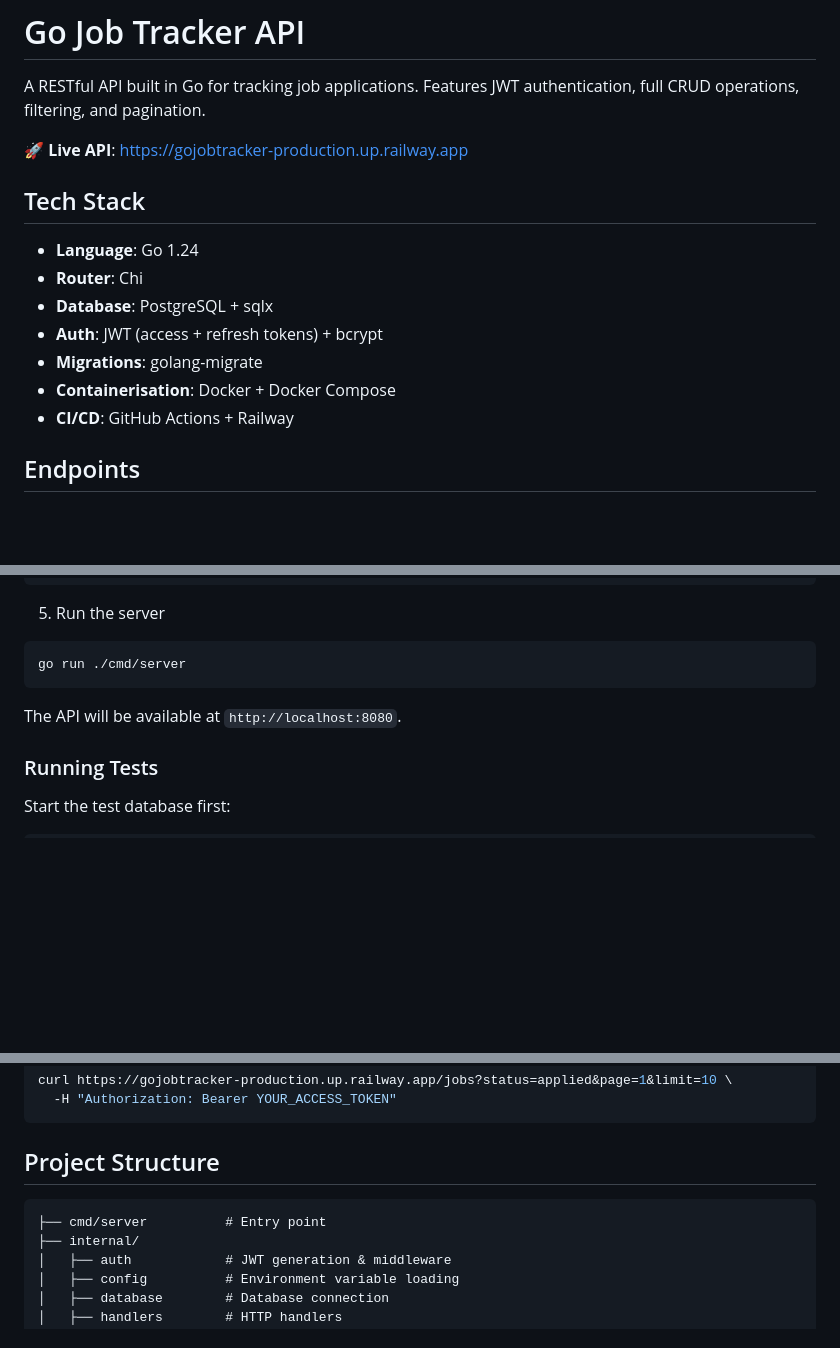
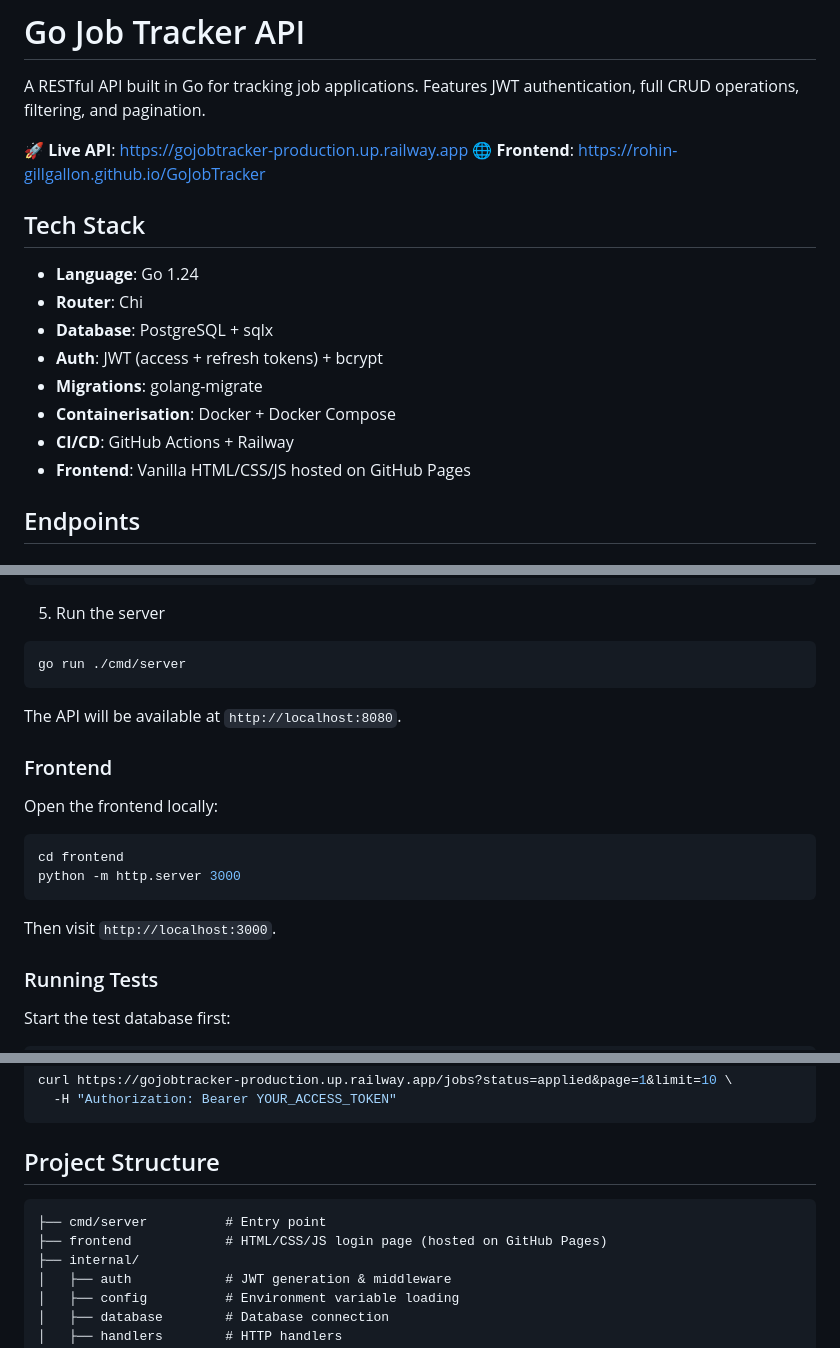
Before and after one commit to Rohin-Gillgallon/GoJobTracker, a Markdown page: README.md, 3 parts joined by grey strips. Drawn GitHub-style; blank space fills up the shorter version.

````diff
--- a/README.md
+++ b/README.md
@@ -3,6 +3,7 @@
 A RESTful API built in Go for tracking job applications. Features JWT authentication, full CRUD operations, filtering, and pagination.
 
 🚀 **Live API**: https://gojobtracker-production.up.railway.app
+🌐 **Frontend**: https://rohin-gillgallon.github.io/GoJobTracker
 
 ## Tech Stack
 
@@ -13,6 +14,7 @@ A RESTful API built in Go for tracking job applications. Features JWT authentica
 - **Migrations**: golang-migrate
 - **Containerisation**: Docker + Docker Compose
 - **CI/CD**: GitHub Actions + Railway
+- **Frontend**: Vanilla HTML/CSS/JS hosted on GitHub Pages
 
 ## Endpoints
 
@@ -75,6 +77,16 @@ go run ./cmd/server
 
 The API will be available at `http://localhost:8080`.
 
+### Frontend
+
+Open the frontend locally:
+```bash
+cd frontend
+python -m http.server 3000
+```
+
+Then visit `http://localhost:3000`.
+
 ### Running Tests
 
 Start the test database first:
@@ -130,8 +142,10 @@ curl https://gojobtracker-production.up.railway.app/jobs?status=applied&page=1&l
 ```
 
 ## Project Structure
+
 ```
 ├── cmd/server          # Entry point
+├── frontend            # HTML/CSS/JS login page (hosted on GitHub Pages)
 ├── internal/
 │   ├── auth            # JWT generation & middleware
 │   ├── config          # Environment variable loading
````
